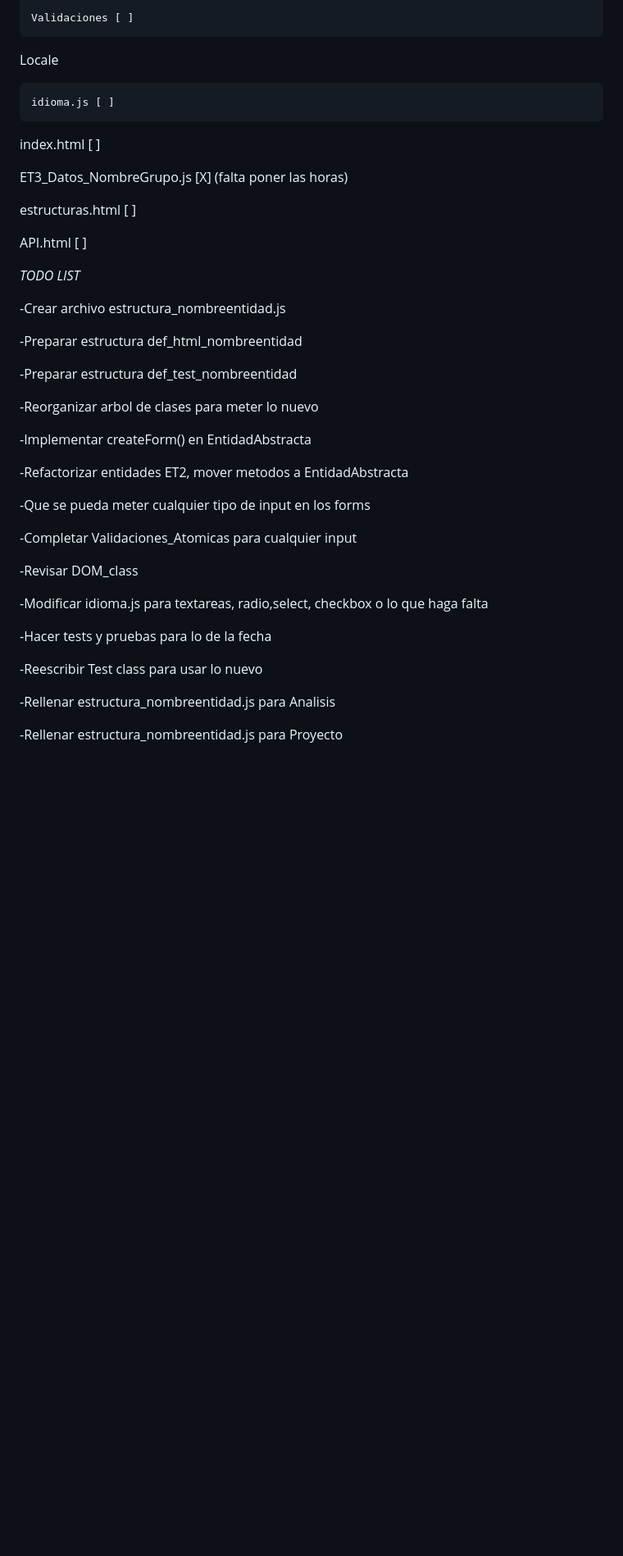
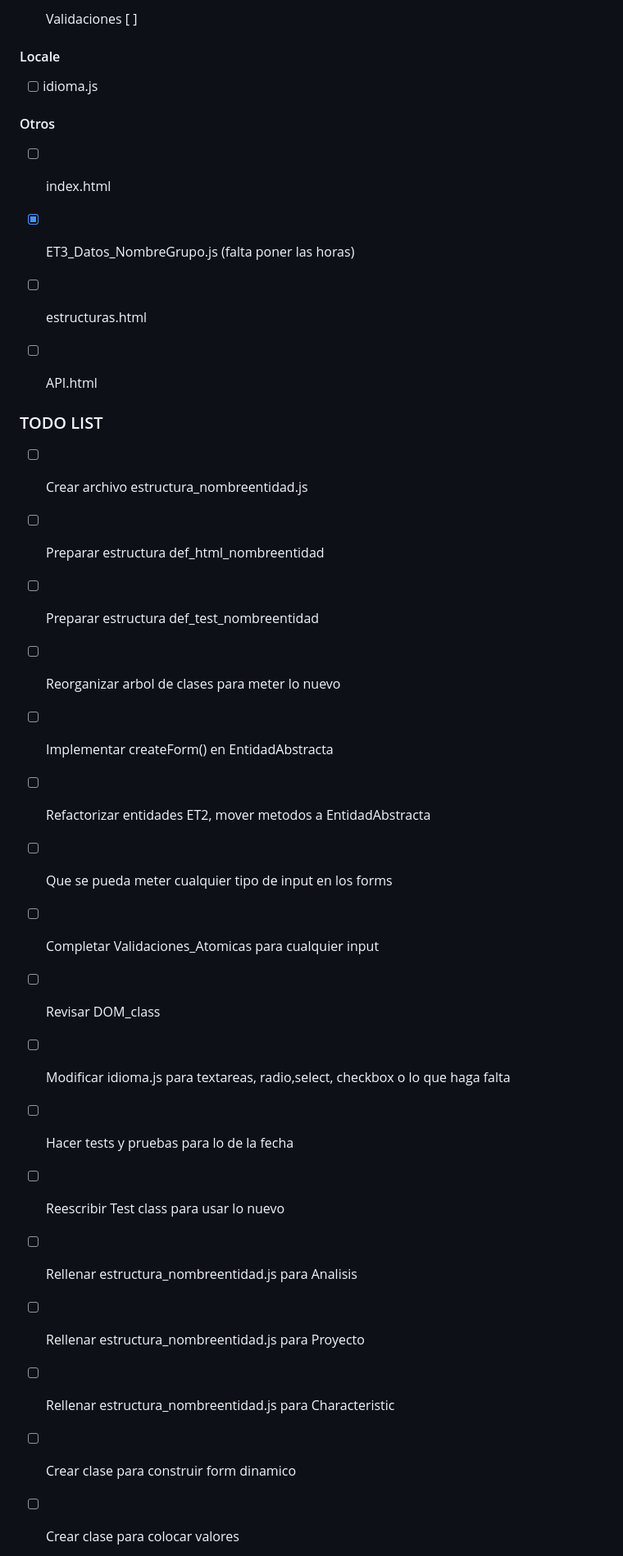
Before and after one commit to Akanenosketch/ET3, a Markdown page: README.md, the part around one of its changes. Shown at 82% size. GitHub-like rendering; blank space fills up the shorter version.

Commit message:
Update README.md
Cambios:
- Ahora ya tenemos los checkboxes
- Ahora el readme en la parte de las listas debe de ser un poco más entendible
- Algunas partes tienen títulos para mejor diferenciación

```diff
--- a/README.md
+++ b/README.md
@@ -56,49 +56,53 @@ js_core
 
-	Validaciones [ ]
+- [ ] Validaciones [ ]
 
-Locale
+#### Locale
 
-	idioma.js [ ]
+- [ ] idioma.js
 
-index.html [ ]
+#### Otros
 
-ET3_Datos_NombreGrupo.js [X] (falta poner las horas)
+- [ ] index.html
 
-estructuras.html [ ]
+- [x] ET3_Datos_NombreGrupo.js (falta poner las horas)
 
-API.html [ ]
+- [ ] estructuras.html
 
+- [ ] API.html
 
+### TODO LIST
 
+- [ ] Crear archivo estructura_nombreentidad.js
 
+- [ ] Preparar estructura def_html_nombreentidad
 
-*TODO LIST*
+- [ ] Preparar estructura def_test_nombreentidad
 
--Crear archivo estructura_nombreentidad.js
+- [ ] Reorganizar arbol de clases para meter lo nuevo
 
--Preparar estructura def_html_nombreentidad
+- [ ] Implementar createForm() en EntidadAbstracta
 
--Preparar estructura def_test_nombreentidad
+- [ ] Refactorizar entidades ET2, mover metodos a EntidadAbstracta
 
--Reorganizar arbol de clases para meter lo nuevo
+- [ ] Que se pueda meter cualquier tipo de input en los forms
 
--Implementar createForm() en EntidadAbstracta
+- [ ] Completar Validaciones_Atomicas para cualquier input
 
--Refactorizar entidades ET2, mover metodos a EntidadAbstracta
+- [ ] Revisar DOM_class
 
--Que se pueda meter cualquier tipo de input en los forms
+- [ ] Modificar idioma.js para textareas, radio,select, checkbox o lo que haga falta
 
--Completar Validaciones_Atomicas para cualquier input
+- [ ] Hacer tests y pruebas para lo de la fecha
 
--Revisar DOM_class
+- [ ] Reescribir Test class para usar lo nuevo
 
--Modificar idioma.js para textareas, radio,select, checkbox o lo que haga falta
+- [ ] Rellenar estructura_nombreentidad.js para Analisis
 
--Hacer tests y pruebas para lo de la fecha
+- [ ] Rellenar estructura_nombreentidad.js para Proyecto
 
--Reescribir Test class para usar lo nuevo
+- [ ] Rellenar estructura_nombreentidad.js para Characteristic
 
--Rellenar estructura_nombreentidad.js para Analisis
+- [ ] Crear clase para construir form dinamico
 
--Rellenar estructura_nombreentidad.js para Proyecto
+- [ ] Crear clase para colocar valores
 
```
Also changed, not shown: other parts of README.md (+44 -50 lines).
